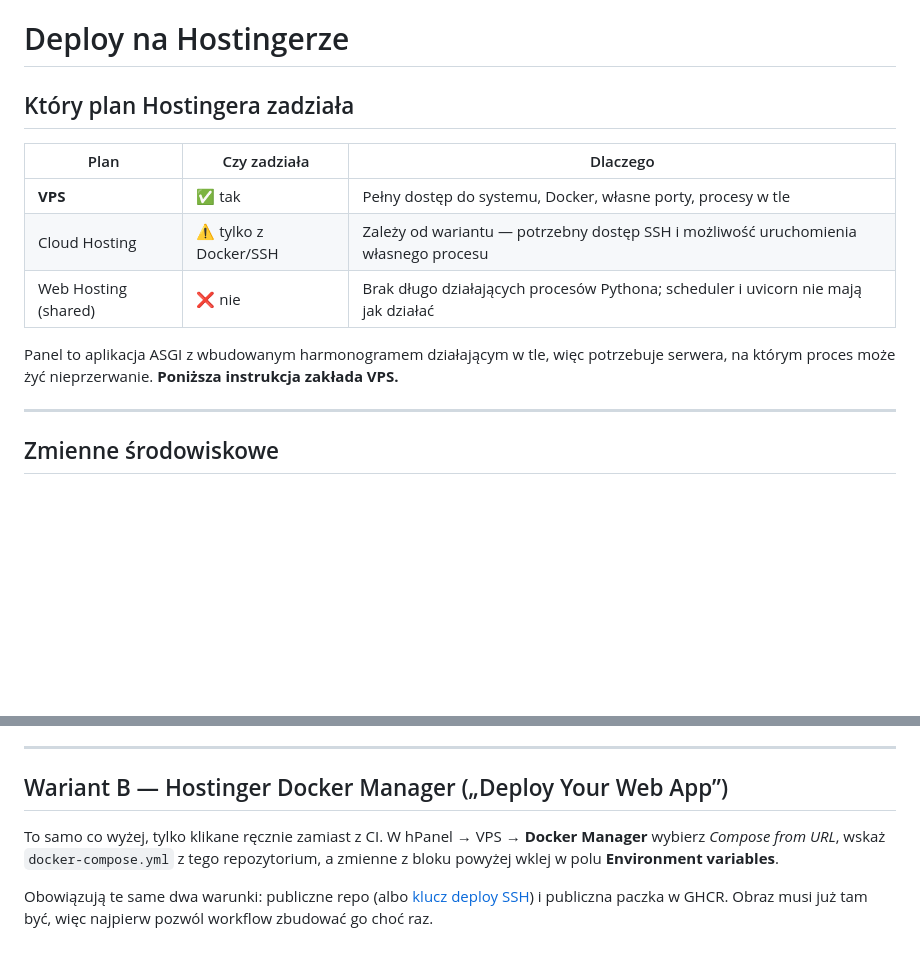
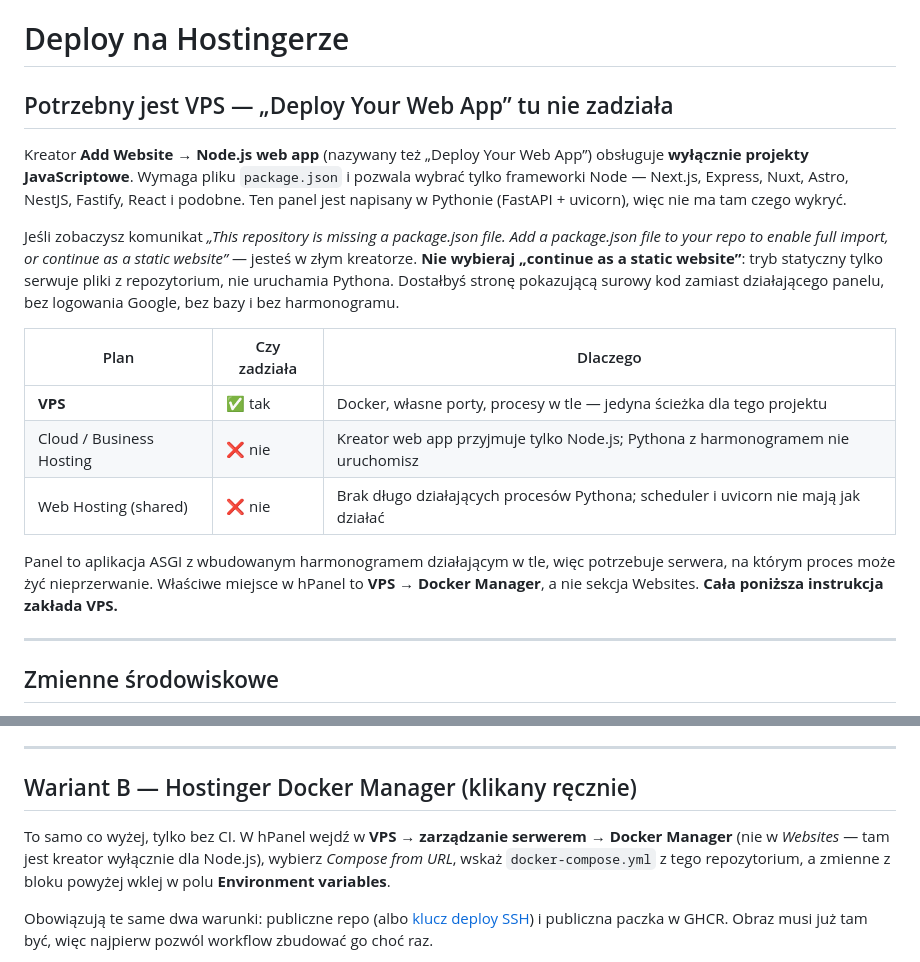
Before and after one commit to goreckis6/indexmenow, a Markdown page: DEPLOY.md, 2 parts joined by grey strips. GitHub-like rendering; blank space fills up the shorter version.

Commit message:
Wyjasnij, ze kreator web app w hPanel nie obsluzy tego projektu
Nazwalem wczesniej wariant B "Docker Manager (Deploy Your Web App)", mylac dwie
rozne funkcje Hostingera. "Deploy Your Web App" to kreator Websites -> Node.js
web app, ktory wymaga package.json i przyjmuje wylacznie frameworki JavaScript.
Panel jest w Pythonie, wiec ta sciezka jest zamknieta - a podpowiadany przez
kreator tryb "continue as a static website" serwowalby surowe pliki repozytorium
zamiast uruchomic aplikacje.

Docker Manager to osobna funkcja dostepna tylko na VPS i to jej dotyczy wariant B.

Co-authored-by: Cursor <cursoragent@cursor.com>

```diff
--- a/DEPLOY.md
+++ b/DEPLOY.md
@@ -1,15 +1,27 @@
 # Deploy na Hostingerze
 
-## Który plan Hostingera zadziała
+## Potrzebny jest VPS — „Deploy Your Web App” tu nie zadziała
+
+Kreator **Add Website → Node.js web app** (nazywany też „Deploy Your Web App”) obsługuje
+**wyłącznie projekty JavaScriptowe**. Wymaga pliku `package.json` i pozwala wybrać tylko
+frameworki Node — Next.js, Express, Nuxt, Astro, NestJS, Fastify, React i podobne.
+Ten panel jest napisany w Pythonie (FastAPI + uvicorn), więc nie ma tam czego wykryć.
+
+Jeśli zobaczysz komunikat *„This repository is missing a package.json file. Add a
+package.json file to your repo to enable full import, or continue as a static website”* —
+jesteś w złym kreatorze. **Nie wybieraj „continue as a static website”**: tryb statyczny
+tylko serwuje pliki z repozytorium, nie uruchamia Pythona. Dostałbyś stronę pokazującą
+surowy kod zamiast działającego panelu, bez logowania Google, bez bazy i bez harmonogramu.
 
 | Plan | Czy zadziała | Dlaczego |
 |---|---|---|
-| **VPS** | ✅ tak | Pełny dostęp do systemu, Docker, własne porty, procesy w tle |
-| Cloud Hosting | ⚠️ tylko z Docker/SSH | Zależy od wariantu — potrzebny dostęp SSH i możliwość uruchomienia własnego procesu |
+| **VPS** | ✅ tak | Docker, własne porty, procesy w tle — jedyna ścieżka dla tego projektu |
+| Cloud / Business Hosting | ❌ nie | Kreator web app przyjmuje tylko Node.js; Pythona z harmonogramem nie uruchomisz |
 | Web Hosting (shared) | ❌ nie | Brak długo działających procesów Pythona; scheduler i uvicorn nie mają jak działać |
 
 Panel to aplikacja ASGI z wbudowanym harmonogramem działającym w tle, więc potrzebuje
-serwera, na którym proces może żyć nieprzerwanie. **Poniższa instrukcja zakłada VPS.**
+serwera, na którym proces może żyć nieprzerwanie. Właściwe miejsce w hPanel to
+**VPS → Docker Manager**, a nie sekcja Websites. **Cała poniższa instrukcja zakłada VPS.**
 
 ---
 
@@ -139,11 +151,12 @@ Tokena GitHuba nie ustawiasz — do wypchnięcia obrazu workflow używa wbudowan
 
 ---
 
-## Wariant B — Hostinger Docker Manager („Deploy Your Web App”)
+## Wariant B — Hostinger Docker Manager (klikany ręcznie)
 
-To samo co wyżej, tylko klikane ręcznie zamiast z CI. W hPanel → VPS →
-**Docker Manager** wybierz *Compose from URL*, wskaż `docker-compose.yml` z tego
-repozytorium, a zmienne z bloku powyżej wklej w polu **Environment variables**.
+To samo co wyżej, tylko bez CI. W hPanel wejdź w **VPS → zarządzanie serwerem →
+Docker Manager** (nie w *Websites* — tam jest kreator wyłącznie dla Node.js),
+wybierz *Compose from URL*, wskaż `docker-compose.yml` z tego repozytorium,
+a zmienne z bloku powyżej wklej w polu **Environment variables**.
 
 Obowiązują te same dwa warunki: publiczne repo (albo
 [klucz deploy SSH](https://www.hostinger.com/support/how-to-deploy-from-private-github-repository-on-hostinger-docker-manager/))
```
